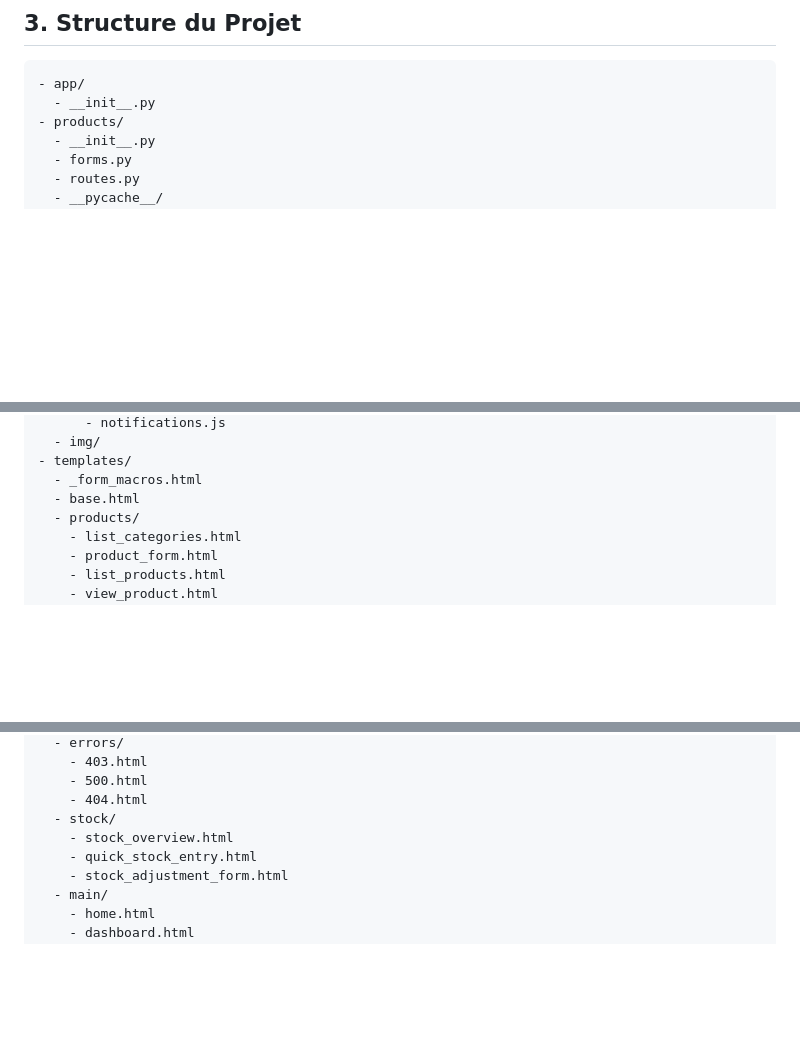
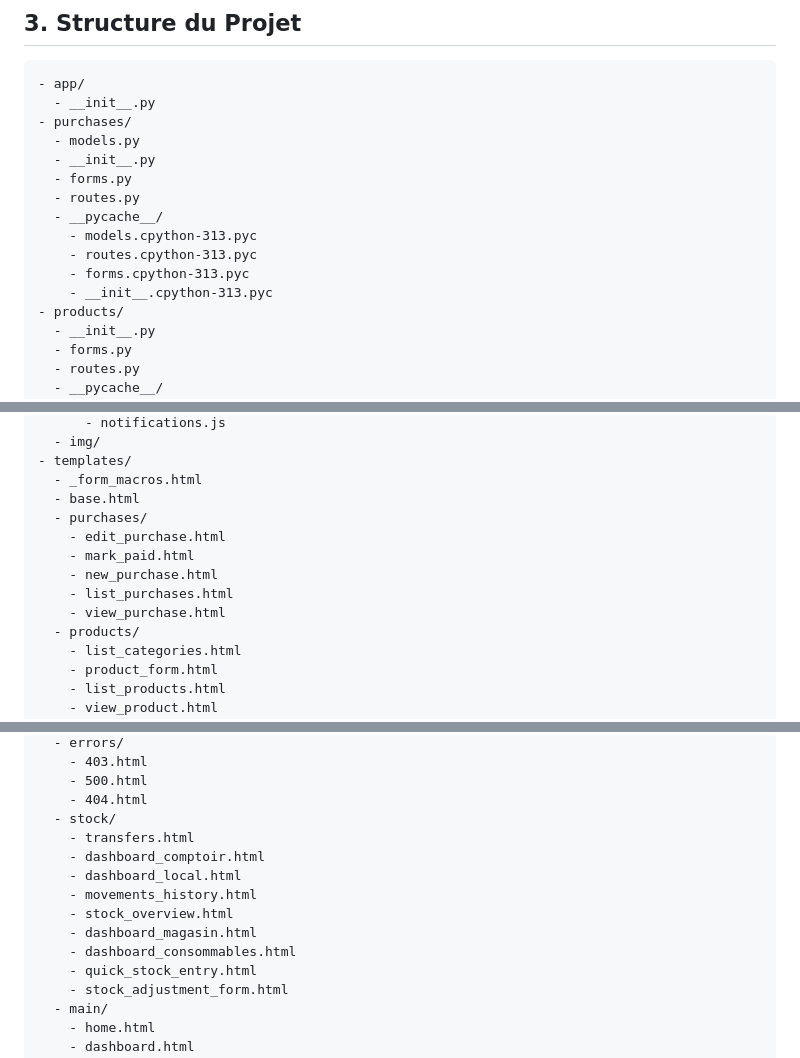
Before and after one commit to infocrasher/fee-maison-erp, a Markdown page: ERP_CORE_ARCHITECTURE.md, 3 parts joined by grey strips. GitHub-like rendering; blank space fills up the shorter version.

````diff
--- a/ERP_CORE_ARCHITECTURE.md
+++ b/ERP_CORE_ARCHITECTURE.md
@@ -30,6 +30,16 @@ ERP complet et autonome pour Fée Maison avec toutes les fonctionnalités métie
 ```
 - app/
   - __init__.py
+- purchases/
+  - models.py
+  - __init__.py
+  - forms.py
+  - routes.py
+  - __pycache__/
+    - models.cpython-313.pyc
+    - routes.cpython-313.pyc
+    - forms.cpython-313.pyc
+    - __init__.cpython-313.pyc
 - products/
   - __init__.py
   - forms.py
@@ -114,6 +124,12 @@ ERP complet et autonome pour Fée Maison avec toutes les fonctionnalités métie
 - templates/
   - _form_macros.html
   - base.html
+  - purchases/
+    - edit_purchase.html
+    - mark_paid.html
+    - new_purchase.html
+    - list_purchases.html
+    - view_purchase.html
   - products/
     - list_categories.html
     - product_form.html
@@ -148,7 +164,13 @@ ERP complet et autonome pour Fée Maison avec toutes les fonctionnalités métie
     - 500.html
     - 404.html
   - stock/
+    - transfers.html
+    - dashboard_comptoir.html
+    - dashboard_local.html
+    - movements_history.html
     - stock_overview.html
+    - dashboard_magasin.html
+    - dashboard_consommables.html
     - quick_stock_entry.html
     - stock_adjustment_form.html
   - main/
````
Also changed, not shown: other parts of ERP_CORE_ARCHITECTURE.md (+78 -3 lines).
